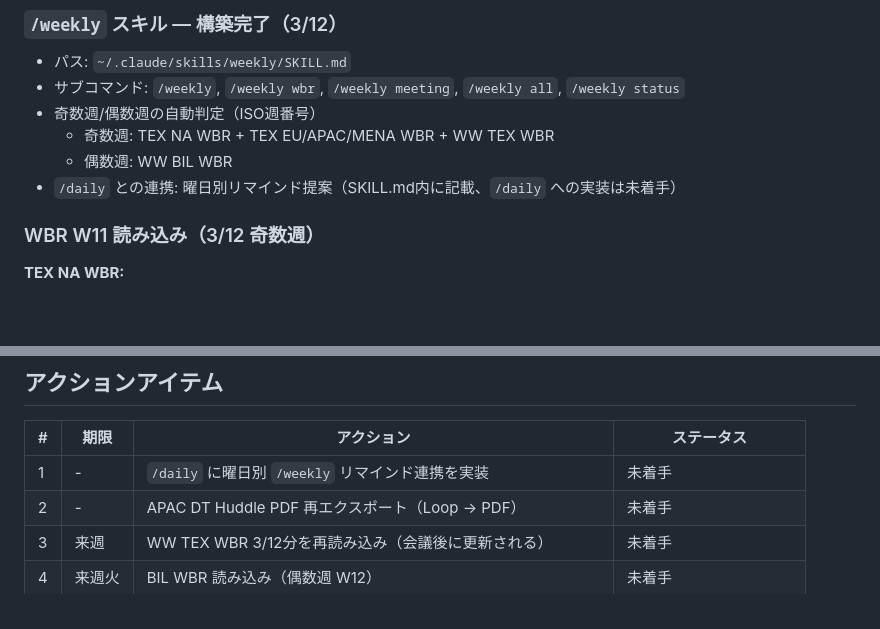
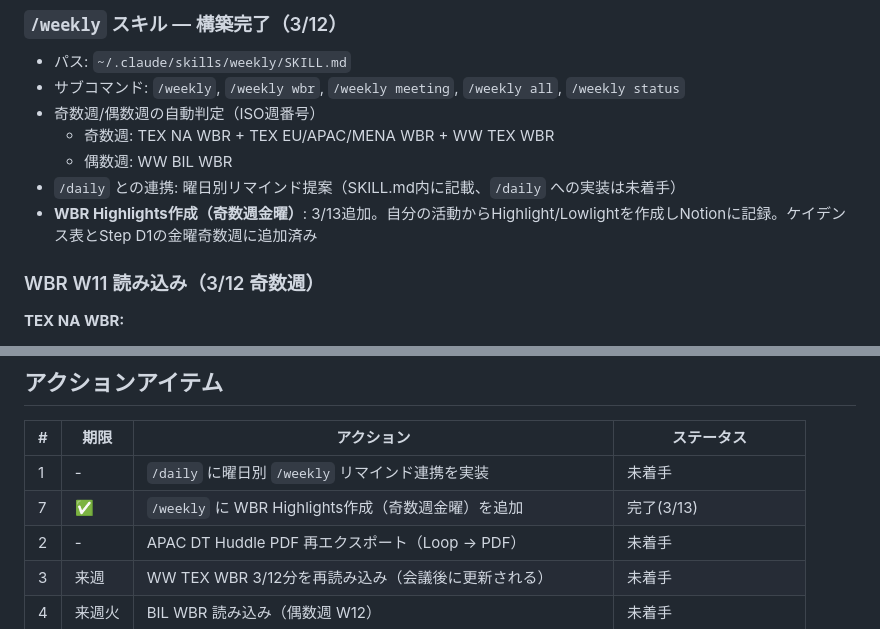
Before and after one commit to syug/ai-context, a Markdown page: 2026-03-02_tex-wbr-review-and-deep-dive/handover.md, 2 parts joined by grey strips. Rendered like a GitHub page; blank space fills up the shorter version.

Commit message:
save: daily-task-management + tex-wbr-review-and-deep-dive
Co-Authored-By: Claude Opus 4.6 <noreply@anthropic.com>

```diff
--- a/2026-03-02_tex-wbr-review-and-deep-dive/handover.md
+++ b/2026-03-02_tex-wbr-review-and-deep-dive/handover.md
@@ -17,6 +17,7 @@ TEXチームのWBR・Weekly Meetingの定期レビューを体系化。元々は
   - 奇数週: TEX NA WBR + TEX EU/APAC/MENA WBR + WW TEX WBR
   - 偶数週: WW BIL WBR
 - `/daily` との連携: 曜日別リマインド提案（SKILL.md内に記載、`/daily` への実装は未着手）
+- **WBR Highlights作成（奇数週金曜）**: 3/13追加。自分の活動からHighlight/Lowlightを作成しNotionに記録。ケイデンス表とStep D1の金曜奇数週に追加済み
 
 ### WBR W11 読み込み（3/12 奇数週）
 
@@ -83,6 +84,7 @@ TEXチームのWBR・Weekly Meetingの定期レビューを体系化。元々は
 | # | 期限 | アクション | ステータス |
 |---|------|-----------|----------|
 | 1 | - | `/daily` に曜日別 `/weekly` リマインド連携を実装 | 未着手 |
+| 7 | ✅ | `/weekly` に WBR Highlights作成（奇数週金曜）を追加 | 完了(3/13) |
 | 2 | - | APAC DT Huddle PDF 再エクスポート（Loop → PDF） | 未着手 |
 | 3 | 来週 | WW TEX WBR 3/12分を再読み込み（会議後に更新される） | 未着手 |
 | 4 | 来週火 | BIL WBR 読み込み（偶数週 W12） | 未着手 |
```
Also changed, not shown: 2026-03-03_daily-task-management/history/2026-03-12_3_handover.md (added, +26 -0 lines).
